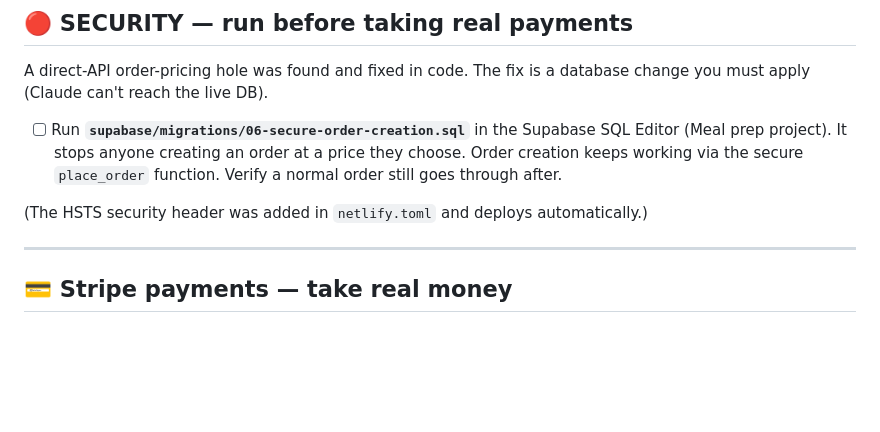
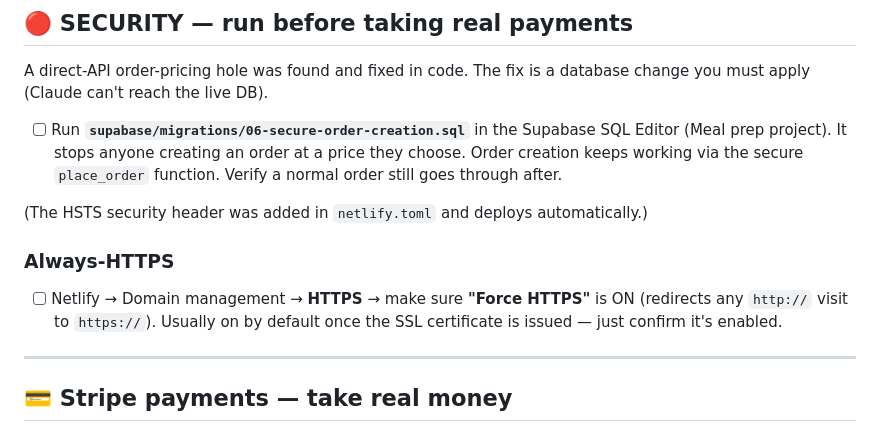
Before and after one commit to ceryngriff/the-deli-depot-website, a Markdown page: TODO.md, the part around the change. Rendered like a GitHub page; blank space fills up the shorter version.

Commit message:
TODO: add "verify Force HTTPS in Netlify" to the always-HTTPS task
Co-Authored-By: Claude Opus 4.8 (1M context) <noreply@anthropic.com>

```diff
--- a/TODO.md
+++ b/TODO.md
@@ -13,6 +13,11 @@ database change you must apply (Claude can't reach the live DB).
       `place_order` function. Verify a normal order still goes through after.
 
 (The HSTS security header was added in `netlify.toml` and deploys automatically.)
+
+### Always-HTTPS
+- [ ] Netlify → Domain management → **HTTPS** → make sure **"Force HTTPS"** is ON
+      (redirects any `http://` visit to `https://`). Usually on by default once
+      the SSL certificate is issued — just confirm it's enabled.
 
 ---
 
```
